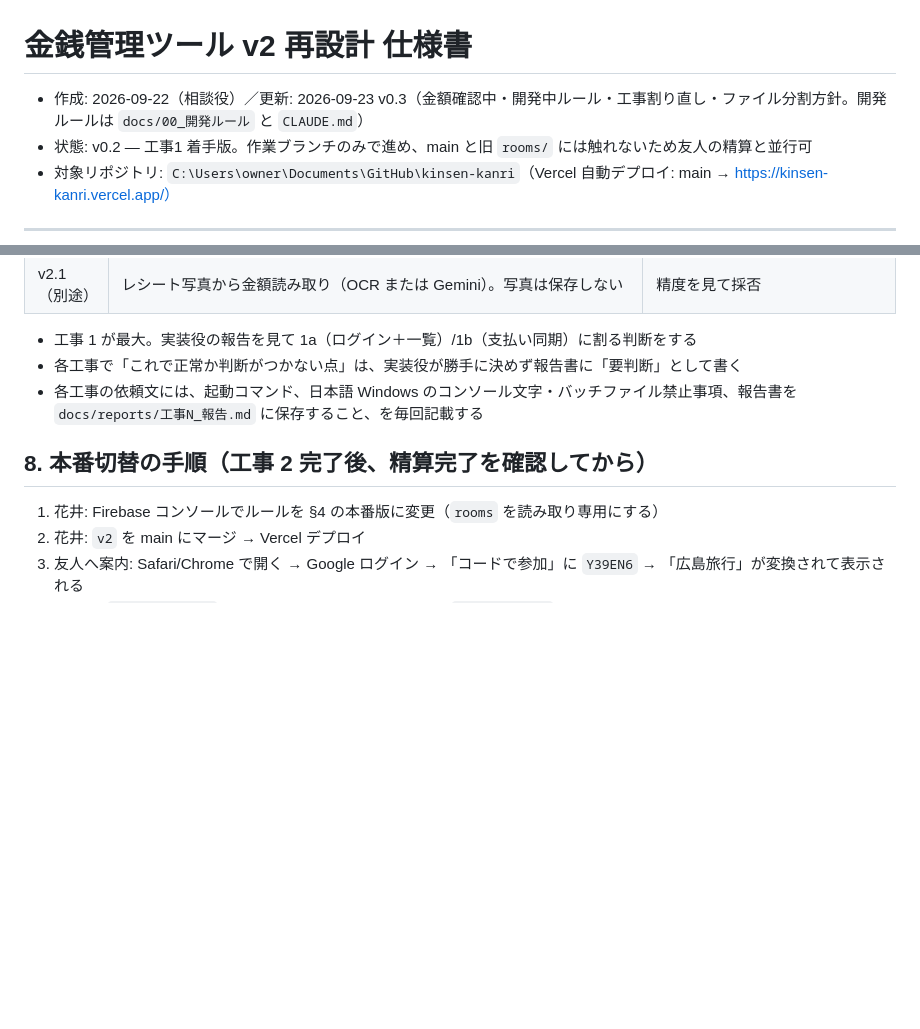
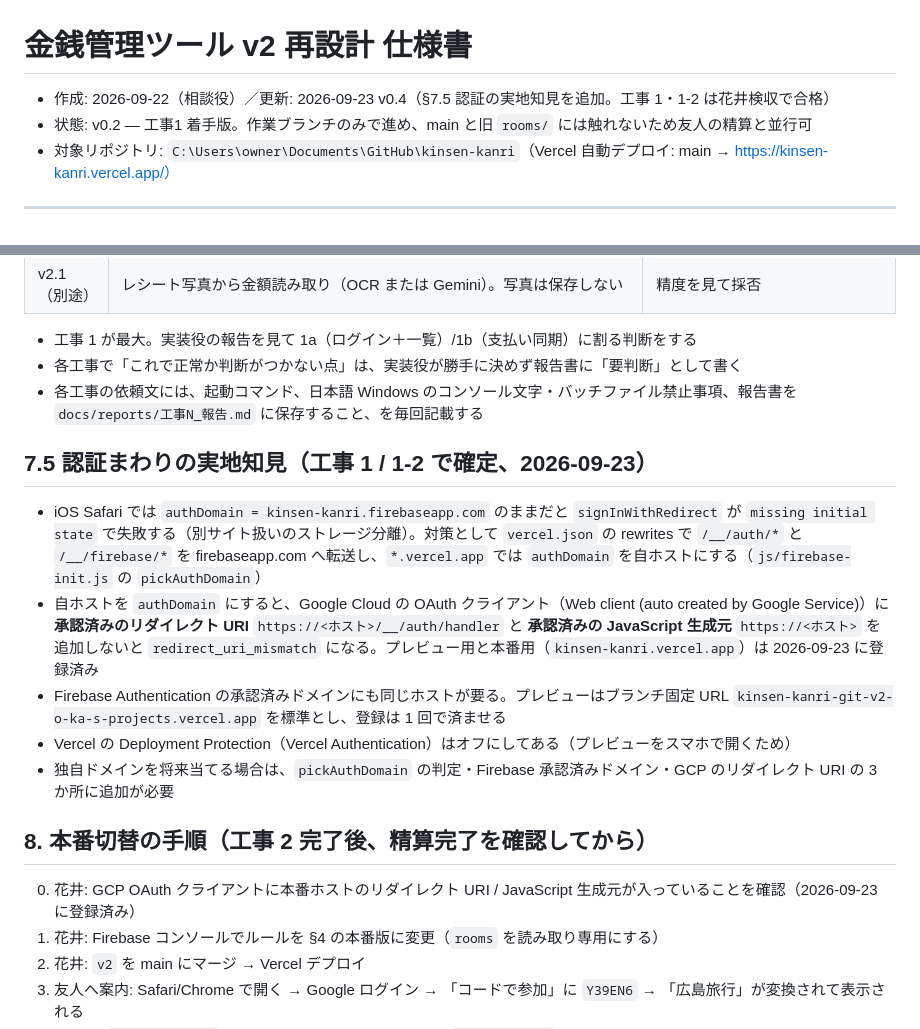
Before and after one commit to oukauog/kinsen-kanri, a Markdown page: docs/10_仕様書_v2再設計.md, 2 parts joined by grey strips. Drawn GitHub-style; blank space fills up the shorter version.

Commit message:
仕様書に認証の実地知見、工事2 の依頼文を追加
Co-Authored-By: Claude Opus 5 (1M context) <noreply@anthropic.com>

```diff
--- a/docs/10_仕様書_v2再設計.md
+++ b/docs/10_仕様書_v2再設計.md
@@ -1,6 +1,6 @@
 # 金銭管理ツール v2 再設計 仕様書
 
-- 作成: 2026-09-22（相談役）／更新: 2026-09-23 v0.3（金額確認中・開発中ルール・工事割り直し・ファイル分割方針。開発ルールは `docs/00_開発ルール` と `CLAUDE.md`）
+- 作成: 2026-09-22（相談役）／更新: 2026-09-23 v0.4（§7.5 認証の実地知見を追加。工事 1・1-2 は花井検収で合格）
 - 状態: v0.2 — 工事1 着手版。作業ブランチのみで進め、main と旧 `rooms/` には触れないため友人の精算と並行可
 - 対象リポジトリ: `C:\Users\owner\Documents\GitHub\kinsen-kanri`（Vercel 自動デプロイ: main → https://kinsen-kanri.vercel.app/）
 
@@ -163,8 +163,17 @@ groups/{code}
 - 各工事で「これで正常か判断がつかない点」は、実装役が勝手に決めず報告書に「要判断」として書く
 - 各工事の依頼文には、起動コマンド、日本語 Windows のコンソール文字・バッチファイル禁止事項、報告書を `docs/reports/工事N_報告.md` に保存すること、を毎回記載する
 
+## 7.5 認証まわりの実地知見（工事 1 / 1-2 で確定、2026-09-23）
+
+- iOS Safari では `authDomain = kinsen-kanri.firebaseapp.com` のままだと `signInWithRedirect` が `missing initial state` で失敗する（別サイト扱いのストレージ分離）。対策として `vercel.json` の rewrites で `/__/auth/*` と `/__/firebase/*` を firebaseapp.com へ転送し、`*.vercel.app` では `authDomain` を自ホストにする（`js/firebase-init.js` の `pickAuthDomain`）
+- 自ホストを `authDomain` にすると、Google Cloud の OAuth クライアント（Web client (auto created by Google Service)）に **承認済みのリダイレクト URI** `https://<ホスト>/__/auth/handler` と **承認済みの JavaScript 生成元** `https://<ホスト>` を追加しないと `redirect_uri_mismatch` になる。プレビュー用と本番用（`kinsen-kanri.vercel.app`）は 2026-09-23 に登録済み
+- Firebase Authentication の承認済みドメインにも同じホストが要る。プレビューはブランチ固定 URL `kinsen-kanri-git-v2-o-ka-s-projects.vercel.app` を標準とし、登録は 1 回で済ませる
+- Vercel の Deployment Protection（Vercel Authentication）はオフにしてある（プレビューをスマホで開くため）
+- 独自ドメインを将来当てる場合は、`pickAuthDomain` の判定・Firebase 承認済みドメイン・GCP のリダイレクト URI の 3 か所に追加が必要
+
 ## 8. 本番切替の手順（工事 2 完了後、精算完了を確認してから）
 
+0. 花井: GCP OAuth クライアントに本番ホストのリダイレクト URI / JavaScript 生成元が入っていることを確認（2026-09-23 に登録済み）
 1. 花井: Firebase コンソールでルールを §4 の本番版に変更（`rooms` を読み取り専用にする）
 2. 花井: `v2` を main にマージ → Vercel デプロイ
 3. 友人へ案内: Safari/Chrome で開く → Google ログイン → 「コードで参加」に `Y39EN6` → 「広島旅行」が変換されて表示される
```
Also changed, not shown: docs/22_依頼文_工事2.md (added, +96 -0 lines).
